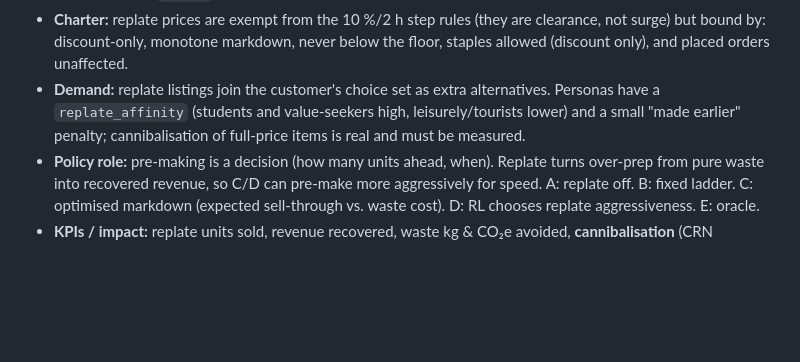
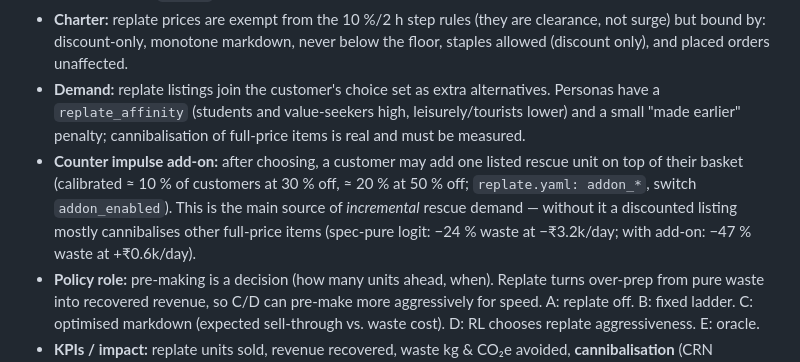
Before and after one commit to Abhinav-Prabhakar/Brew, a Markdown page: backend.md, the part around the change. Drawn GitHub-style; blank space fills up the shorter version.

Commit message:
spec: document Replate counter impulse add-on (incremental rescue demand)
Co-Authored-By: Claude Opus 5.5 <noreply@anthropic.com>

```diff
--- a/backend.md
+++ b/backend.md
@@ -100,6 +100,7 @@ Food that was **pre-prepped / pre-made ahead of demand** and is nearing the end
 - **Markdown ladder:** discounts only ever **increase** as `use_by` approaches (default ladder by fraction of hold time remaining: ≤ 50 % → 30 % off, ≤ 25 % → 50 % off, last 45 min → 70 % off; floor = unit cost × 0.5, never above base). At `use_by`: sealed bakery → donation, everything else → waste.
 - **Charter:** replate prices are exempt from the 10 %/2 h step rules (they are clearance, not surge) but bound by: discount-only, monotone markdown, never below the floor, staples allowed (discount only), and placed orders unaffected.
 - **Demand:** replate listings join the customer's choice set as extra alternatives. Personas have a `replate_affinity` (students and value-seekers high, leisurely/tourists lower) and a small "made earlier" penalty; cannibalisation of full-price items is real and must be measured.
+- **Counter impulse add-on:** after choosing, a customer may add one listed rescue unit on top of their basket (calibrated ≈ 10 % of customers at 30 % off, ≈ 20 % at 50 % off; `replate.yaml: addon_*`, switch `addon_enabled`). This is the main source of *incremental* rescue demand — without it a discounted listing mostly cannibalises other full-price items (spec-pure logit: −24 % waste at −₹3.2k/day; with add-on: −47 % waste at +₹0.6k/day).
 - **Policy role:** pre-making is a decision (how many units ahead, when). Replate turns over-prep from pure waste into recovered revenue, so C/D can pre-make more aggressively for speed. A: replate off. B: fixed ladder. C: optimised markdown (expected sell-through vs. waste cost). D: RL chooses replate aggressiveness. E: oracle.
 - **KPIs / impact:** replate units sold, revenue recovered, waste kg & CO₂e avoided, **cannibalisation** (CRN counterfactual: same seed with replate off), net effect on profit.
 - **Frontend (later):** a "Replate" section in the menu book, green "replate" tags on fridge items, a rescue counter on the HUD.
```
Also changed, not shown: technical.md (+1 -0 lines).
